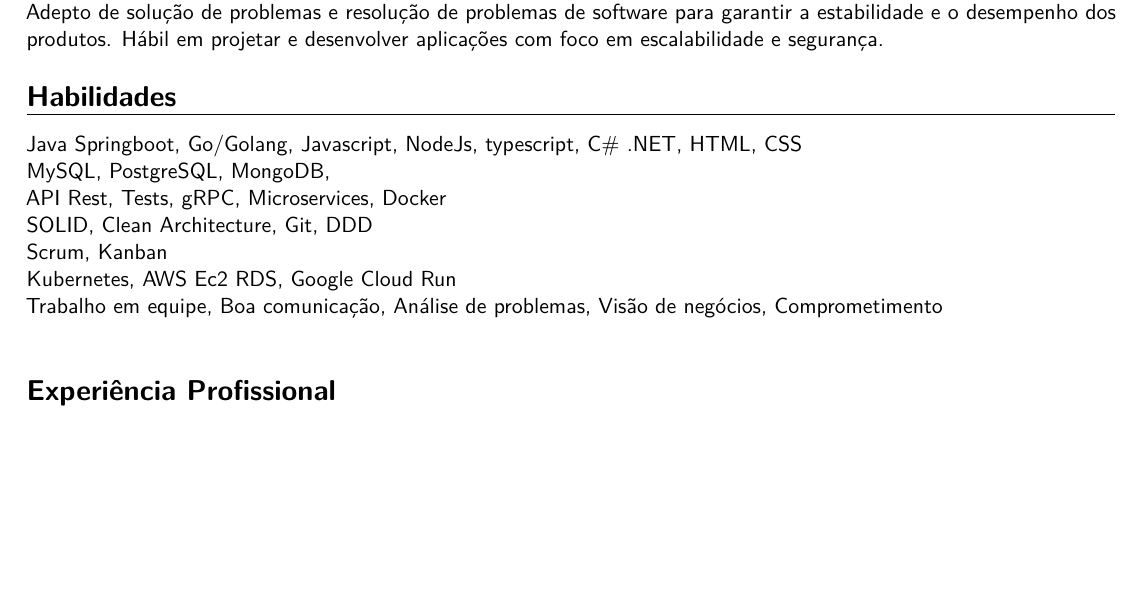
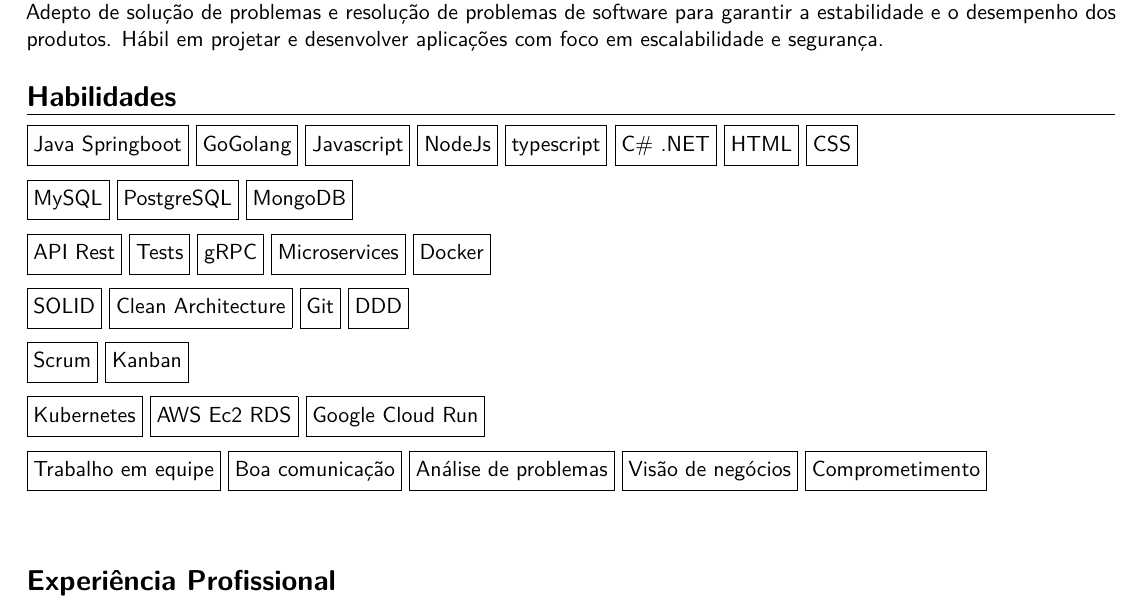
Before and after one commit to beriloqueiroz/curriculo-ats-latex, a LaTeX CV (Curriculo_pt_br.tex): part of page 1 of 4, cut so that both start at the same text, the shorter picture padded with empty space. Compiled offline with pdfLaTeX.

Commit message:
ajuste de latex

```diff
--- a/Curriculo_pt_br.tex
+++ b/Curriculo_pt_br.tex
@@ -60,13 +60,21 @@
 
 \section{Habilidades}
  {
-  Java Springboot, Go/Golang, Javascript, NodeJs, typescript, C\# .NET, HTML, CSS \\
-  MySQL, PostgreSQL, MongoDB, \\
-  API Rest, Tests, gRPC, Microservices, Docker\\
-  SOLID, Clean Architecture, Git, DDD \\
-  Scrum, Kanban\\
-  Kubernetes, AWS Ec2 RDS, Google Cloud Run\\
-  Trabalho em equipe, Boa comunicação, Análise de problemas, Visão de negócios, Comprometimento\\
+  \fbox{\strut Java Springboot} \fbox{\strut Go\/Golang} \fbox{\strut Javascript} \fbox{\strut NodeJs} \fbox{\strut typescript} \fbox{\strut C\# .NET}
+  \fbox{\strut HTML} \fbox{\strut CSS} \\
+  \\
+  \fbox{\strut MySQL} \fbox{\strut PostgreSQL} \fbox{\strut MongoDB} \\
+  \\
+  \fbox{\strut API Rest} \fbox{\strut Tests} \fbox{\strut gRPC} \fbox{\strut Microservices} \fbox{\strut Docker}\\
+  \\
+  \fbox{\strut SOLID} \fbox{\strut Clean Architecture} \fbox{\strut Git} \fbox{\strut DDD} \\
+  \\
+  \fbox{\strut Scrum} \fbox{\strut Kanban}\\
+  \\
+  \fbox{\strut Kubernetes} \fbox{\strut AWS Ec2 RDS} \fbox{\strut Google Cloud Run}\\
+  \\
+  \fbox{\strut Trabalho em equipe} \fbox{\strut Boa comunicação} \fbox{\strut Análise de problemas} \fbox{\strut Visão de negócios} \fbox{\strut Comprometimento}\\
+  \\
  }
 
 \section{Experiência Profissional}
```
Also changed, not shown: Curriculo_en-us.tex (+16 -7 lines), out/Curriculo_en-us.pdf, out/Curriculo_pt_br.pdf, 7 other files.
